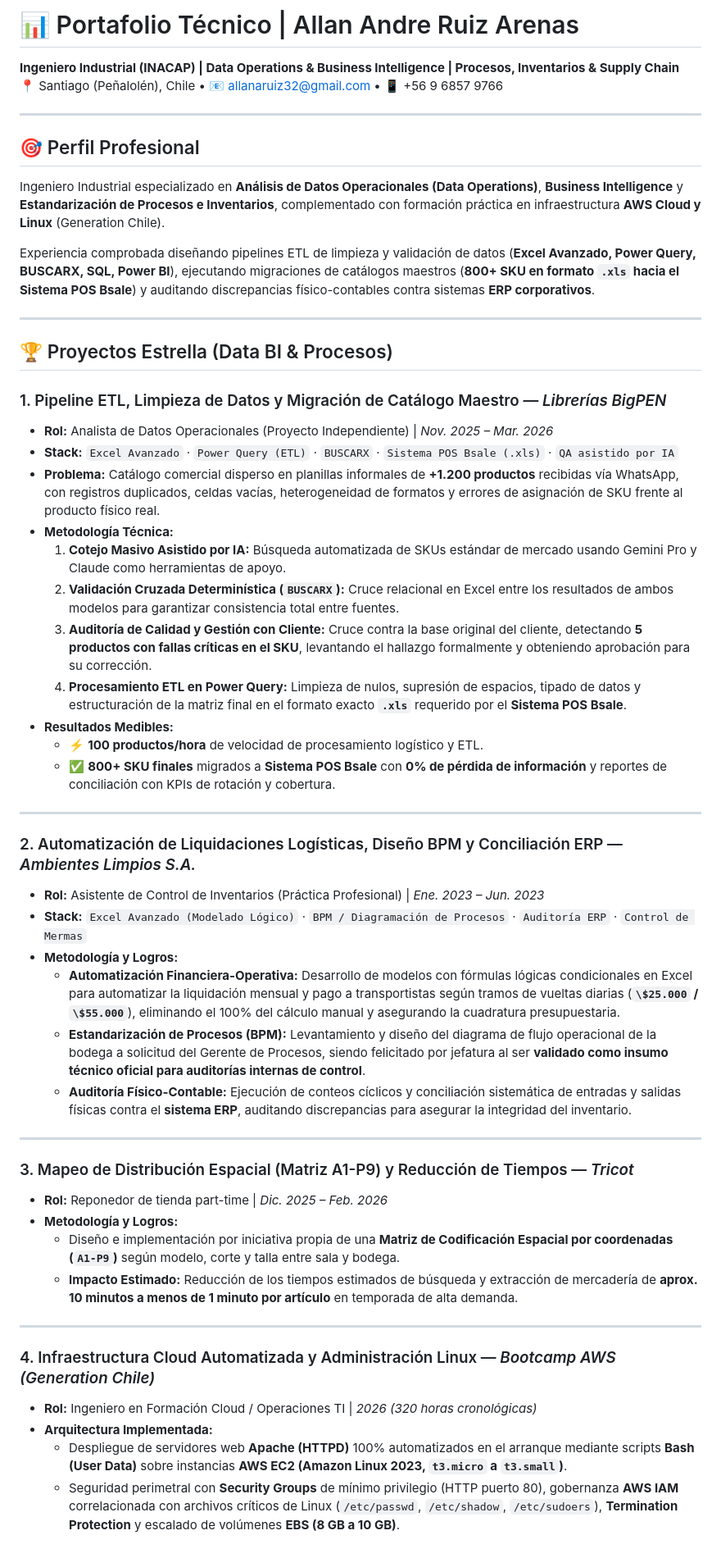
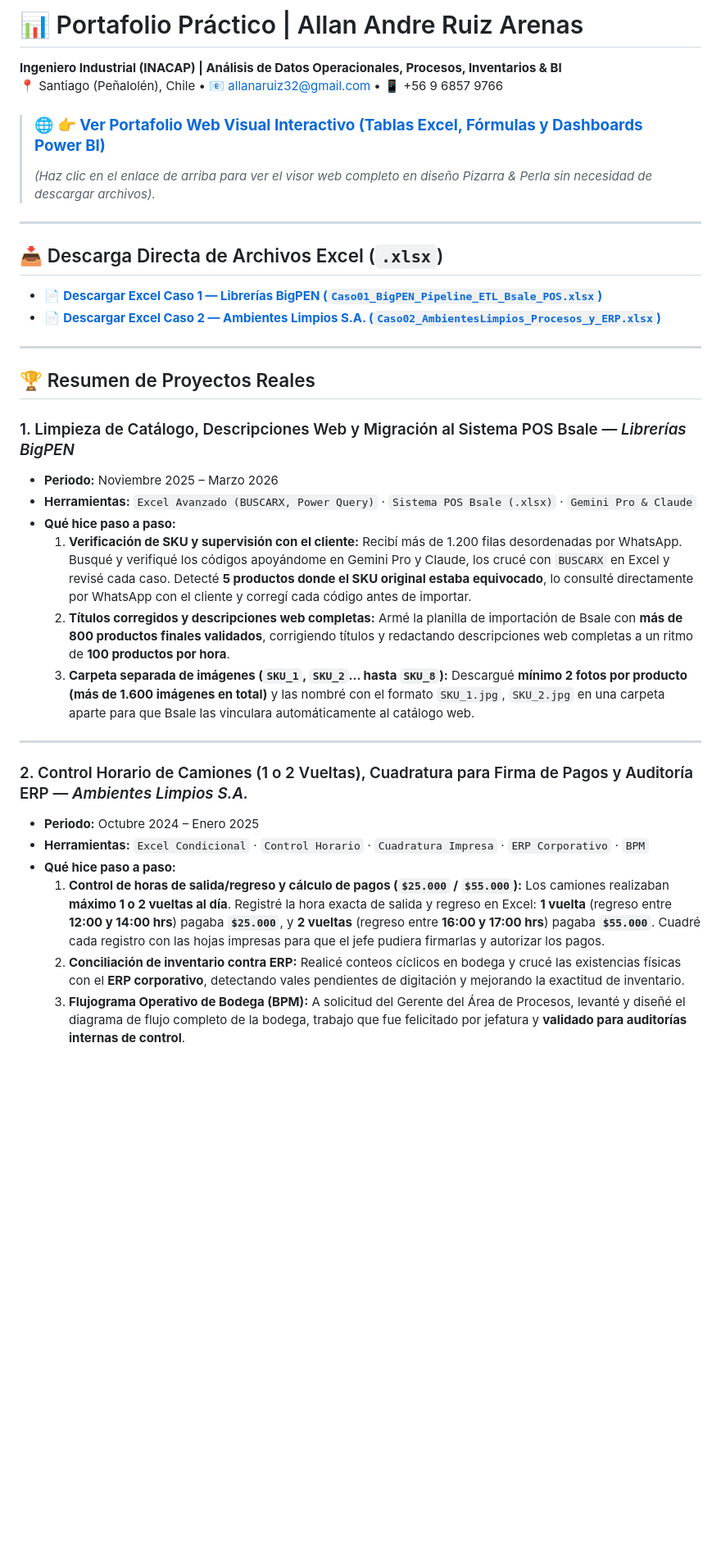
Before and after one commit to Allan-Ruiz/portafolio-allan-ruiz, a Markdown page: README.md, the part around the change. Shown at 82% size. Rendered like a GitHub page; blank space fills up the shorter version.

Commit message:
Actualizar README principal con acceso directo al visor web de GitHub Pages y descargas Excel

```diff
--- a/README.md
+++ b/README.md
@@ -1,53 +1,34 @@
-# 📊 Portafolio Técnico | Allan Andre Ruiz Arenas
-**Ingeniero Industrial (INACAP) | Data Operations & Business Intelligence | Procesos, Inventarios & Supply Chain**
+# 📊 Portafolio Práctico | Allan Andre Ruiz Arenas
+**Ingeniero Industrial (INACAP) | Análisis de Datos Operacionales, Procesos, Inventarios & BI**
 📍 Santiago (Peñalolén), Chile • 📧 [allanaruiz32@gmail.com](mailto:allanaruiz32@gmail.com) • 📱 +56 9 6857 9766
+
+> ### 🌐 **[👉 Ver Portafolio Web Visual Interactivo (Tablas Excel, Fórmulas y Dashboards Power BI)](https://allan-ruiz.github.io/portafolio-allan-ruiz/)**
+> *(Haz clic en el enlace de arriba para ver el visor web completo en diseño Pizarra & Perla sin necesidad de descargar archivos).*
 
 ---
 
-## 🎯 Perfil Profesional
-Ingeniero Industrial especializado en **Análisis de Datos Operacionales (Data Operations)**, **Business Intelligence** y **Estandarización de Procesos e Inventarios**, complementado con formación práctica en infraestructura **AWS Cloud y Linux** (Generation Chile).
-
-Experiencia comprobada diseñando pipelines ETL de limpieza y validación de datos (**Excel Avanzado, Power Query, BUSCARX, SQL, Power BI**), ejecutando migraciones de catálogos maestros (**800+ SKU en formato `.xls` hacia el Sistema POS Bsale**) y auditando discrepancias físico-contables contra sistemas **ERP corporativos**.
+## 📥 Descarga Directa de Archivos Excel (`.xlsx`)
+* 📄 **[Descargar Excel Caso 1 — Librerías BigPEN (`Caso01_BigPEN_Pipeline_ETL_Bsale_POS.xlsx`)](./01_bigpen_etl_bsale_pos/Caso01_BigPEN_Pipeline_ETL_Bsale_POS.xlsx)**
+* 📄 **[Descargar Excel Caso 2 — Ambientes Limpios S.A. (`Caso02_AmbientesLimpios_Procesos_y_ERP.xlsx`)](./02_ambientes_limpios_procesos_erp/Caso02_AmbientesLimpios_Procesos_y_ERP.xlsx)**
 
 ---
 
-## 🏆 Proyectos Estrella (Data BI & Procesos)
+## 🏆 Resumen de Proyectos Reales
 
-### 1. Pipeline ETL, Limpieza de Datos y Migración de Catálogo Maestro — *Librerías BigPEN*
-* **Rol:** Analista de Datos Operacionales (Proyecto Independiente) | *Nov. 2025 – Mar. 2026*
-* **Stack:** `Excel Avanzado` · `Power Query (ETL)` · `BUSCARX` · `Sistema POS Bsale (.xls)` · `QA asistido por IA`
-* **Problema:** Catálogo comercial disperso en planillas informales de **+1.200 productos** recibidas vía WhatsApp, con registros duplicados, celdas vacías, heterogeneidad de formatos y errores de asignación de SKU frente al producto físico real.
-* **Metodología Técnica:**
-  1. **Cotejo Masivo Asistido por IA:** Búsqueda automatizada de SKUs estándar de mercado usando Gemini Pro y Claude como herramientas de apoyo.
-  2. **Validación Cruzada Determinística (`BUSCARX`):** Cruce relacional en Excel entre los resultados de ambos modelos para garantizar consistencia total entre fuentes.
-  3. **Auditoría de Calidad y Gestión con Cliente:** Cruce contra la base original del cliente, detectando **5 productos con fallas críticas en el SKU**, levantando el hallazgo formalmente y obteniendo aprobación para su corrección.
-  4. **Procesamiento ETL en Power Query:** Limpieza de nulos, supresión de espacios, tipado de datos y estructuración de la matriz final en el formato exacto **`.xls`** requerido por el **Sistema POS Bsale**.
-* **Resultados Medibles:**
-  * ⚡ **100 productos/hora** de velocidad de procesamiento logístico y ETL.
-  * ✅ **800+ SKU finales** migrados a **Sistema POS Bsale** con **0% de pérdida de información** y reportes de conciliación con KPIs de rotación y cobertura.
+### 1. Limpieza de Catálogo, Descripciones Web y Migración al Sistema POS Bsale — *Librerías BigPEN*
+* **Periodo:** Noviembre 2025 – Marzo 2026
+* **Herramientas:** `Excel Avanzado (BUSCARX, Power Query)` · `Sistema POS Bsale (.xlsx)` · `Gemini Pro & Claude`
+* **Qué hice paso a paso:**
+  1. **Verificación de SKU y supervisión con el cliente:** Recibí más de 1.200 filas desordenadas por WhatsApp. Busqué y verifiqué los códigos apoyándome en Gemini Pro y Claude, los crucé con `BUSCARX` en Excel y revisé cada caso. Detecté **5 productos donde el SKU original estaba equivocado**, lo consulté directamente por WhatsApp con el cliente y corregí cada código antes de importar.
+  2. **Títulos corregidos y descripciones web completas:** Armé la planilla de importación de Bsale con **más de 800 productos finales validados**, corrigiendo títulos y redactando descripciones web completas a un ritmo de **100 productos por hora**.
+  3. **Carpeta separada de imágenes (`SKU_1`, `SKU_2`... hasta `SKU_8`):** Descargué **mínimo 2 fotos por producto (más de 1.600 imágenes en total)** y las nombré con el formato `SKU_1.jpg`, `SKU_2.jpg` en una carpeta aparte para que Bsale las vinculara automáticamente al catálogo web.
 
 ---
 
-### 2. Automatización de Liquidaciones Logísticas, Diseño BPM y Conciliación ERP — *Ambientes Limpios S.A.*
-* **Rol:** Asistente de Control de Inventarios (Práctica Profesional) | *Ene. 2023 – Jun. 2023*
-* **Stack:** `Excel Avanzado (Modelado Lógico)` · `BPM / Diagramación de Procesos` · `Auditoría ERP` · `Control de Mermas`
-* **Metodología y Logros:**
-  * **Automatización Financiera-Operativa:** Desarrollo de modelos con fórmulas lógicas condicionales en Excel para automatizar la liquidación mensual y pago a transportistas según tramos de vueltas diarias (**`\$25.000` / `\$55.000`**), eliminando el 100% del cálculo manual y asegurando la cuadratura presupuestaria.
-  * **Estandarización de Procesos (BPM):** Levantamiento y diseño del diagrama de flujo operacional de la bodega a solicitud del Gerente de Procesos, siendo felicitado por jefatura al ser **validado como insumo técnico oficial para auditorías internas de control**.
-  * **Auditoría Físico-Contable:** Ejecución de conteos cíclicos y conciliación sistemática de entradas y salidas físicas contra el **sistema ERP**, auditando discrepancias para asegurar la integridad del inventario.
-
----
-
-### 3. Mapeo de Distribución Espacial (Matriz A1-P9) y Reducción de Tiempos — *Tricot*
-* **Rol:** Reponedor de tienda part-time | *Dic. 2025 – Feb. 2026*
-* **Metodología y Logros:**
-  * Diseño e implementación por iniciativa propia de una **Matriz de Codificación Espacial por coordenadas (`A1-P9`)** según modelo, corte y talla entre sala y bodega.
-  * **Impacto Estimado:** Reducción de los tiempos estimados de búsqueda y extracción de mercadería de **aprox. 10 minutos a menos de 1 minuto por artículo** en temporada de alta demanda.
-
----
-
-### 4. Infraestructura Cloud Automatizada y Administración Linux — *Bootcamp AWS (Generation Chile)*
-* **Rol:** Ingeniero en Formación Cloud / Operaciones TI | *2026 (320 horas cronológicas)*
-* **Arquitectura Implementada:**
-  * Despliegue de servidores web **Apache (HTTPD)** 100% automatizados en el arranque mediante scripts **Bash (User Data)** sobre instancias **AWS EC2 (Amazon Linux 2023, `t3.micro` a `t3.small`)**.
-  * Seguridad perimetral con **Security Groups** de mínimo privilegio (HTTP puerto 80), gobernanza **AWS IAM** correlacionada con archivos críticos de Linux (`/etc/passwd`, `/etc/shadow`, `/etc/sudoers`), **Termination Protection** y escalado de volúmenes **EBS (8 GB a 10 GB)**.
+### 2. Control Horario de Camiones (1 o 2 Vueltas), Cuadratura para Firma de Pagos y Auditoría ERP — *Ambientes Limpios S.A.*
+* **Periodo:** Octubre 2024 – Enero 2025
+* **Herramientas:** `Excel Condicional` · `Control Horario` · `Cuadratura Impresa` · `ERP Corporativo` · `BPM`
+* **Qué hice paso a paso:**
+  1. **Control de horas de salida/regreso y cálculo de pagos (`$25.000` / `$55.000`):** Los camiones realizaban **máximo 1 o 2 vueltas al día**. Registré la hora exacta de salida y regreso en Excel: **1 vuelta** (regreso entre **12:00 y 14:00 hrs**) pagaba **`$25.000`**, y **2 vueltas** (regreso entre **16:00 y 17:00 hrs**) pagaba **`$55.000`**. Cuadré cada registro con las hojas impresas para que el jefe pudiera firmarlas y autorizar los pagos.
+  2. **Conciliación de inventario contra ERP:** Realicé conteos cíclicos en bodega y crucé las existencias físicas con el **ERP corporativo**, detectando vales pendientes de digitación y mejorando la exactitud de inventario.
+  3. **Flujograma Operativo de Bodega (BPM):** A solicitud del Gerente del Área de Procesos, levanté y diseñé el diagrama de flujo completo de la bodega, trabajo que fue felicitado por jefatura y **validado para auditorías internas de control**.
```
